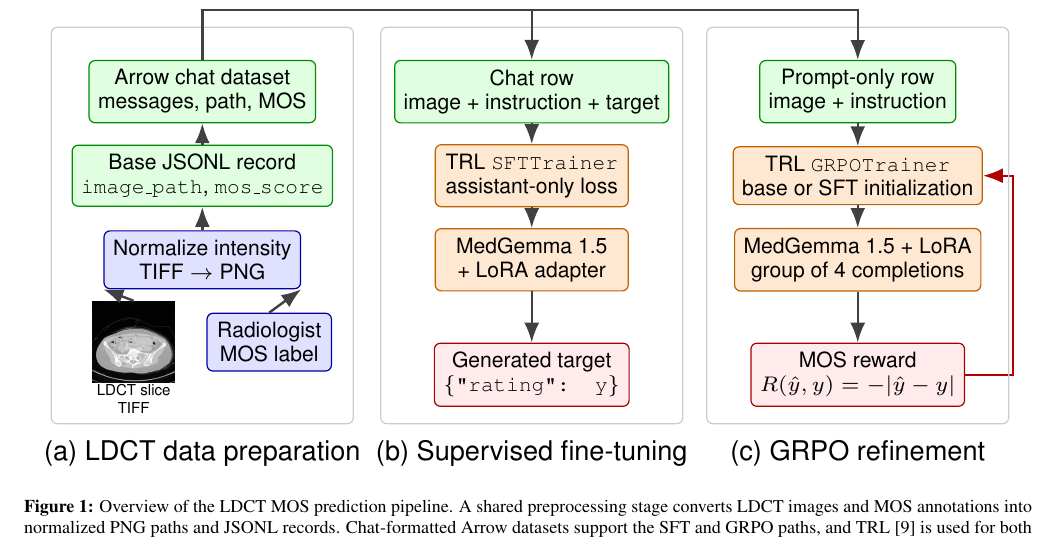
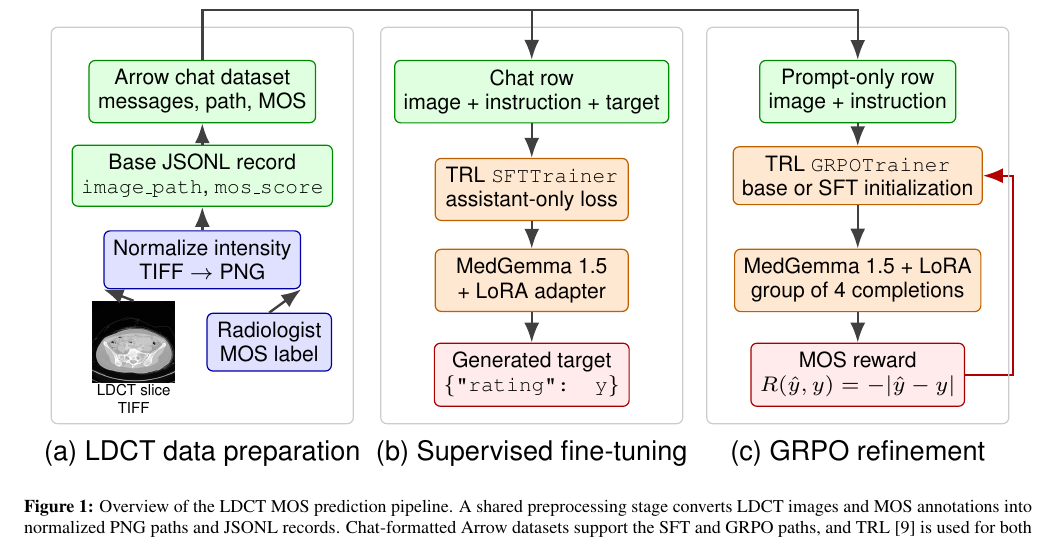
Before and after one commit to EnigmaticAbyss/ldct_iqa_mos_based, a LaTeX paper (report/main.tex, which reads report/figures/training_pipeline.tex): part of page 2 of 7, cut so that both start at the same text. Compiled offline with pdfLaTeX.

Commit message:
adding final report

```diff
--- a/report/figures/training_pipeline.tex
+++ b/report/figures/training_pipeline.tex
@@ -27,8 +27,8 @@
 
   % SFT branch
   \node[format] (sft-row) at (5.36,3.74) {Chat row\\image + instruction + target};
-  \node[model] (sft-trl) at (5.36,2.76) {TRL \texttt{SFTTrainer}\\assistant-only loss};
-  \node[model] (sft-model) at (5.36,1.78) {MedGemma 1.5\\+ LoRA adapter};
+  \node[model] (sft-trl) at (5.36,2.60) {TRL \texttt{SFTTrainer}\\assistant-only loss};
+  \node[model] (sft-model) at (5.36,1.54) {MedGemma 1.5\\+ LoRA adapter};
   \node[loss] (sft-out) at (5.36,0.44) {Generated target\\\texttt{\{"rating": y\}}};
   \draw[flow] (sft-row) -- (sft-trl);
   \draw[flow] (sft-trl) -- (sft-model);
```
Also changed, not shown: report/main.pdf, report/figures/training_pipeline.tex (2 more changed lines).
